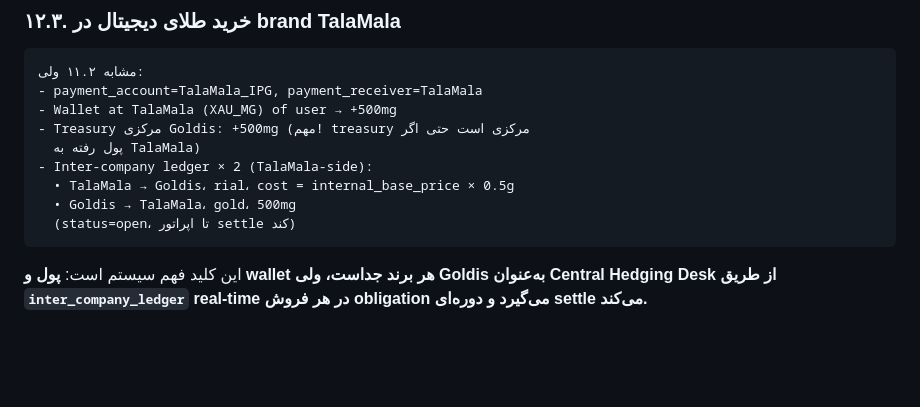
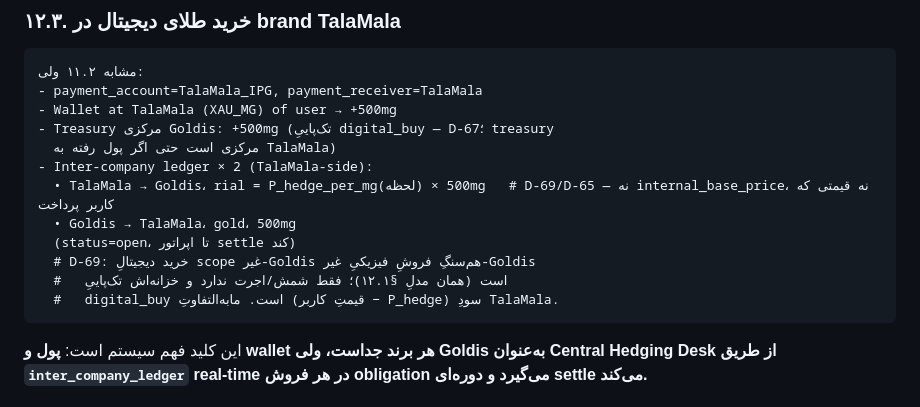
Before and after one commit to s4li/talamala_v4, a Markdown page: talamala_v5_architecture_spec.md, the part around one of its changes. Rendered like a GitHub page; blank space fills up the shorter version.

Commit message:
docs(v5): D-69 — resolve A-6 (digital_trade buy non-Goldis basis = P_hedge)
Section 12.3 fixed: non-Goldis digital-gold-buy inter-company rial
basis = P_hedge_per_mg x amount_mg (D-65), not internal_base_price nor
user-paid price. Explicit: non-Goldis digital buy is hedging-equivalent
to non-Goldis physical sale (same model as 12.1), only without
bar/wage and with single-leg digital_buy treasury (D-67). Seller scope
keeps (user price - P_hedge). 12.2 (AminZar, Goldis-side) no
inter-company entry — reaffirmed.

Co-Authored-By: Claude Opus 4.7 (1M context) <noreply@anthropic.com>

````diff
--- a/talamala_v5_architecture_spec.md
+++ b/talamala_v5_architecture_spec.md
@@ -1596,12 +1597,15 @@ CREATE TABLE audit_logs (
 مشابه ۱۱.۲ ولی:
 - payment_account=TalaMala_IPG, payment_receiver=TalaMala
 - Wallet at TalaMala (XAU_MG) of user → +500mg
-- Treasury مرکزی Goldis: +500mg (مهم! treasury مرکزی است حتی اگر
-  پول رفته به TalaMala)
+- Treasury مرکزی Goldis: +500mg (تک‌پاییِ digital_buy — D-67؛ treasury
+  مرکزی است حتی اگر پول رفته به TalaMala)
 - Inter-company ledger × 2 (TalaMala-side):
-  • TalaMala → Goldis، rial، cost = internal_base_price × 0.5g
+  • TalaMala → Goldis، rial = P_hedge_per_mg(لحظه) × 500mg   # D-69/D-65 — نه internal_base_price، نه قیمتی که کاربر پرداخت
   • Goldis → TalaMala، gold، 500mg
   (status=open، تا اپراتور settle کند)
+  # D-69: خرید دیجیتالِ scope غیر-Goldis هم‌سنگِ فروشِ فیزیکیِ غیر-Goldis
+  #   است (همان مدلِ §۱۲.۱)؛ فقط شمش/اجرت ندارد و خزانه‌اش تک‌پاییِ
+  #   digital_buy است. مابه‌التفاوتِ (قیمتِ کاربر − P_hedge) سودِ TalaMala.
 ```
 
 این کلید فهم سیستم است: **پول و wallet هر برند جداست، ولی Goldis به‌عنوان Central Hedging Desk از طریق `inter_company_ledger` real-time در هر فروش obligation می‌گیرد و دوره‌ای settle می‌کند.**
````
Also changed, not shown: other parts of talamala_v5_architecture_spec.md (+2 -1 lines).
